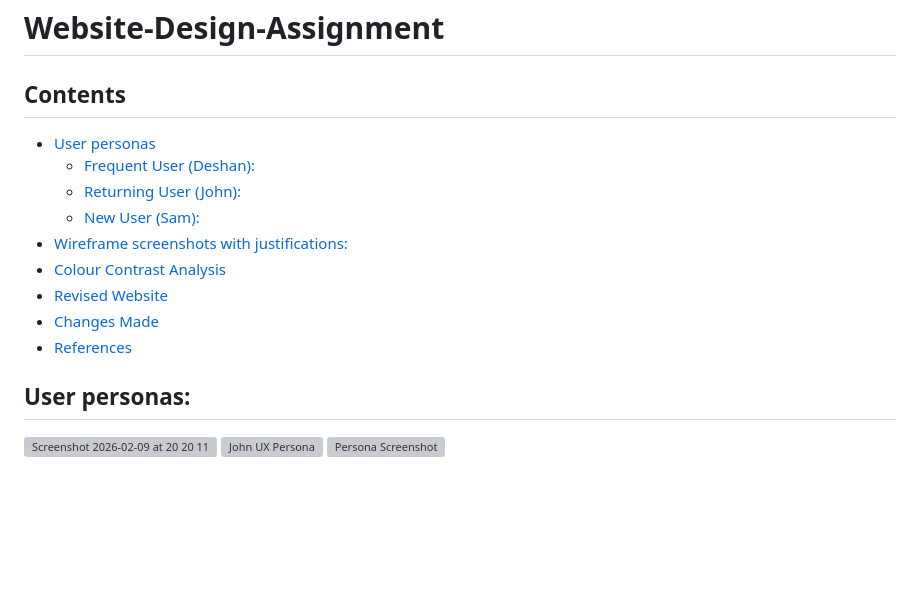
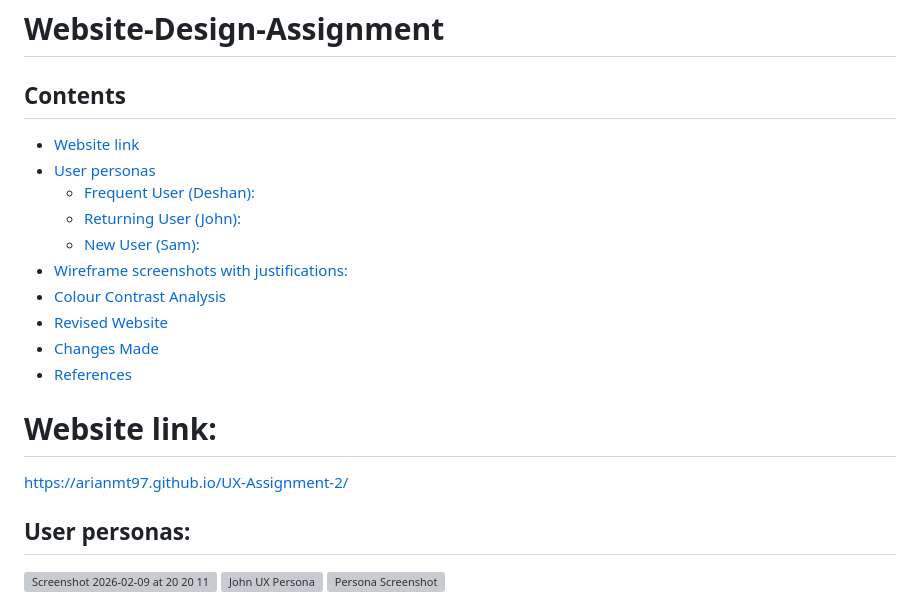
Before and after one commit to ArianMT97/UX-Assignment-2, a Markdown page: README.md, the part around the change. GitHub-like rendering; blank space fills up the shorter version; grey boxes are pictures that could not be loaded.

```diff
--- a/README.md
+++ b/README.md
@@ -1,7 +1,7 @@
 # **Website-Design-Assignment**
 
 ## Contents
-
+- [Website link](#website-link)
 - [User personas](#user-personas)
   - [Frequent User (Deshan):](#frequent-user-deshan)
   - [Returning User (John):](#returning-user-john)
@@ -12,7 +12,9 @@
 - [Changes Made](#changes-made)
 - [References](#references)
 
+# Website link:
 
+https://arianmt97.github.io/UX-Assignment-2/
 
 ## User personas:
 
```
